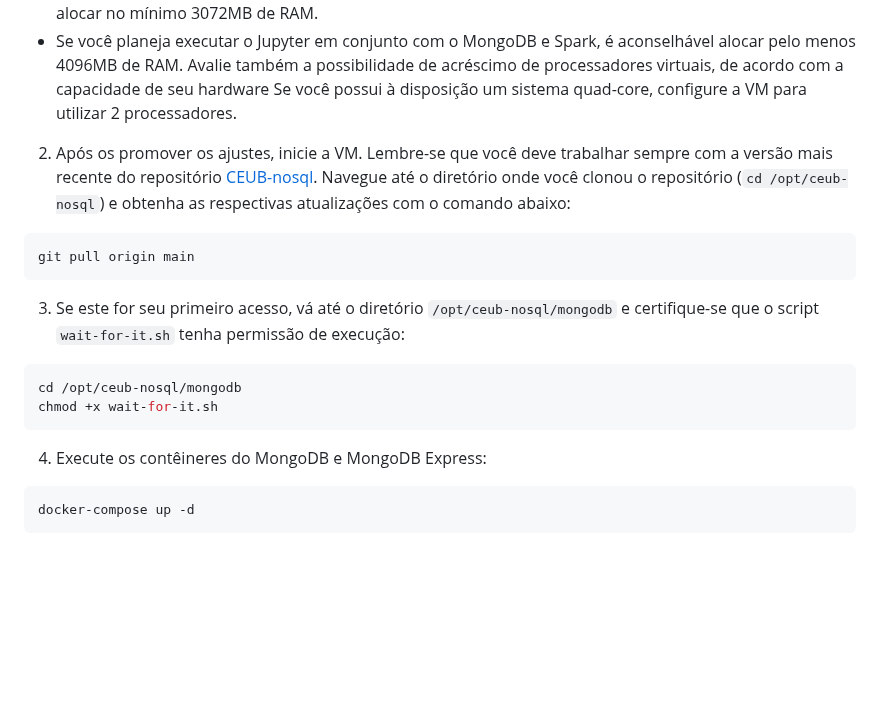
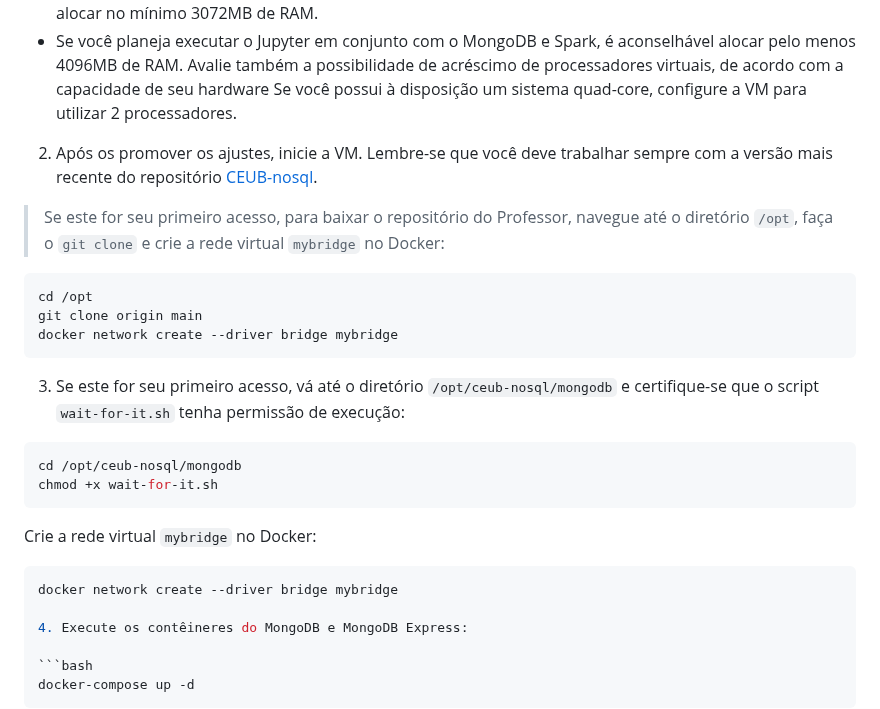
Before and after one commit to klaytoncastro/ceub-nosql, a Markdown page: mongodb/README.md, the part around the change. Rendered like a GitHub page; blank space fills up the shorter version.

Commit message:
Update MongoDB.

````diff
--- a/mongodb/README.md
+++ b/mongodb/README.md
@@ -423,10 +423,14 @@ plt.show()
 - Caso pretenda utilizar outras ferramentas, como o Jupyter em conjunto com o MongoDB, é recomendável alocar no mínimo 3072MB de RAM.
 - Se você planeja executar o Jupyter em conjunto com o MongoDB e Spark, é aconselhável alocar pelo menos 4096MB de RAM. Avalie também a possibilidade de acréscimo de processadores virtuais, de acordo com a capacidade de seu hardware Se você possui à disposição um sistema quad-core, configure a VM para utilizar 2 processadores.
 
-2. Após os promover os ajustes, inicie a VM. Lembre-se que você deve trabalhar sempre com a versão mais recente do repositório [CEUB-nosql](https://github.com/klaytoncastro/ceub-nosql). Navegue até o diretório onde você clonou o repositório (`cd /opt/ceub-nosql`) e obtenha as respectivas atualizações com o comando abaixo:
+2. Após os promover os ajustes, inicie a VM. Lembre-se que você deve trabalhar sempre com a versão mais recente do repositório [CEUB-nosql](https://github.com/klaytoncastro/ceub-nosql).
+
+>Se este for seu primeiro acesso, para baixar o repositório do Professor, navegue até o diretório `/opt`, faça o `git clone` e crie a rede virtual `mybridge` no Docker:
 
 ```bash
-git pull origin main
+cd /opt
+git clone origin main
+docker network create --driver bridge mybridge
 ```
 
 3. Se este for seu primeiro acesso, vá até o diretório `/opt/ceub-nosql/mongodb` e certifique-se que o script `wait-for-it.sh` tenha permissão de execução:
@@ -435,6 +439,11 @@ git pull origin main
 cd /opt/ceub-nosql/mongodb
 chmod +x wait-for-it.sh
 ```
+
+Crie a rede virtual `mybridge` no Docker:
+
+```bash
+docker network create --driver bridge mybridge
 
 4. Execute os contêineres do MongoDB e MongoDB Express:
 
````
